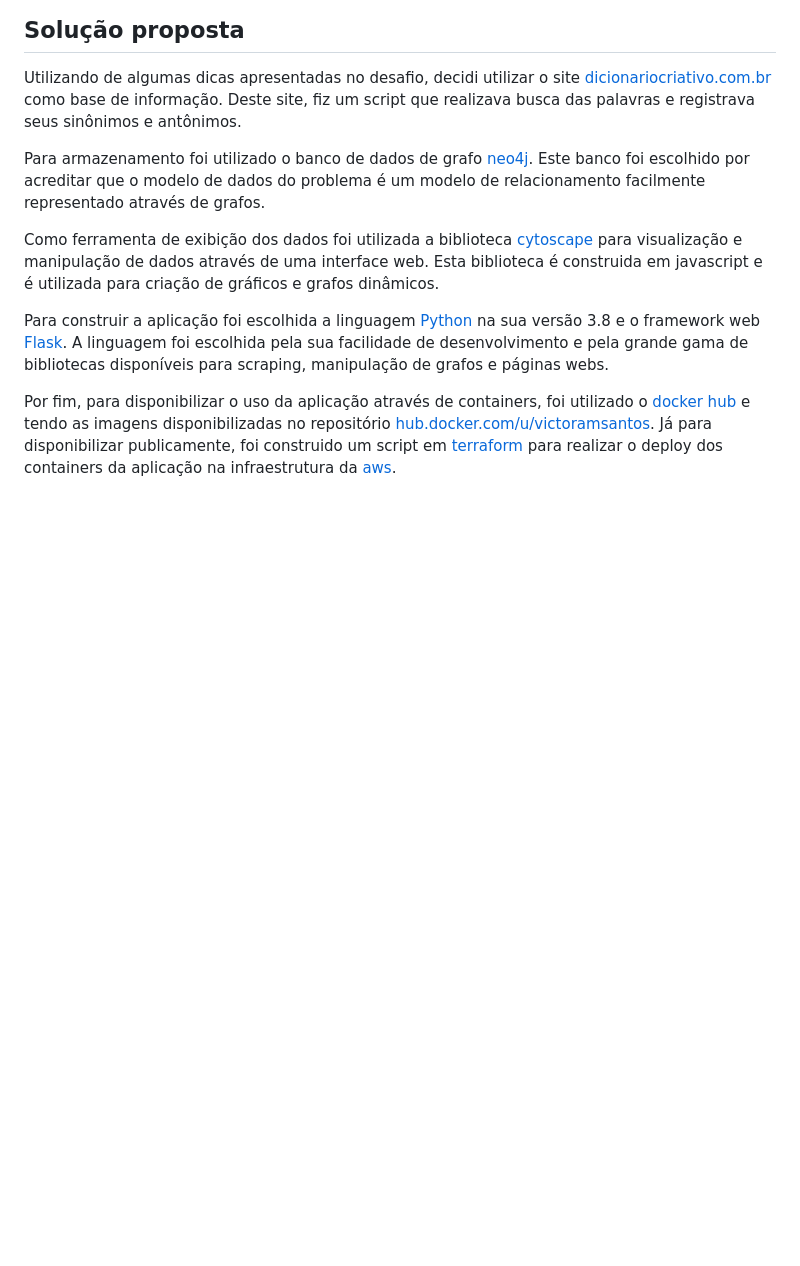
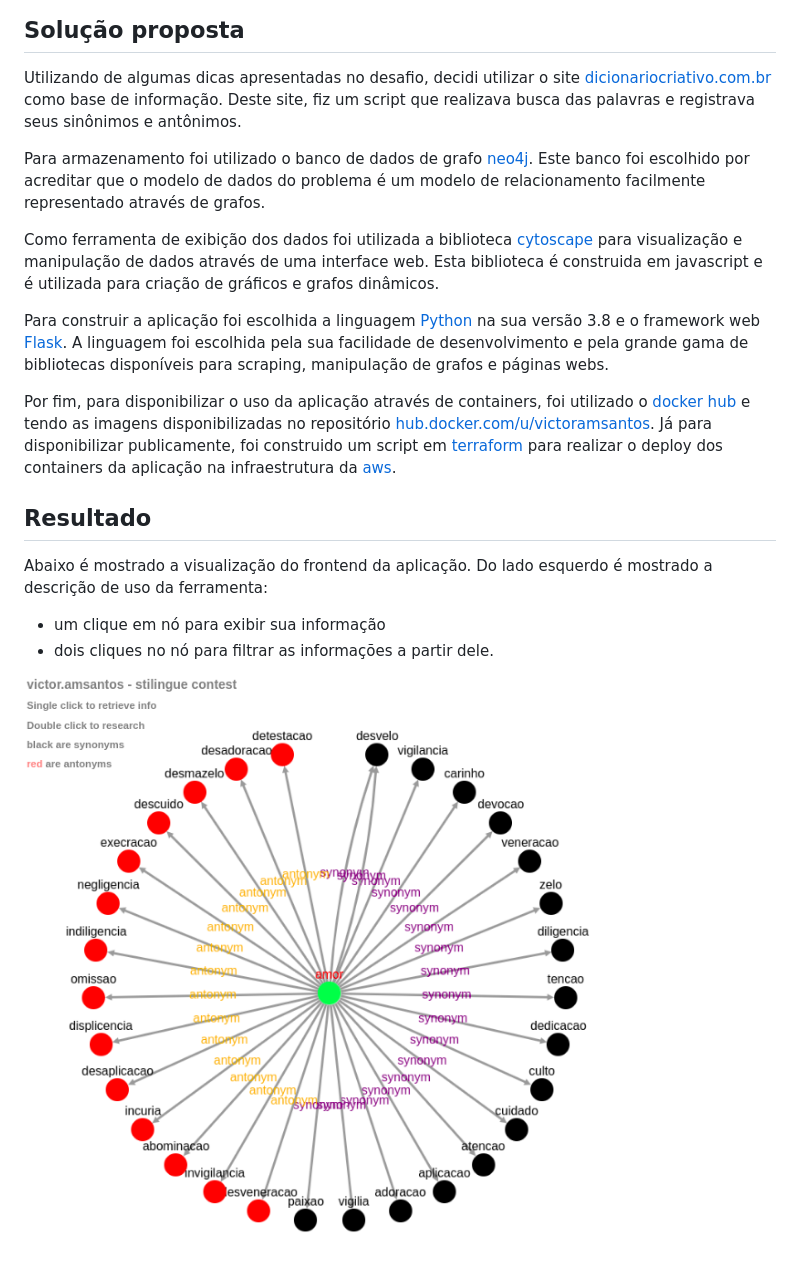
Before and after one commit to victoramsantos/word-scraping-contest, a Markdown page: README.md, the part around the change. GitHub-like rendering; pictures changed too: assets/frontend.png (added); blank space fills up the shorter version.

Commit message:
added image to readme

```diff
--- a/README.md
+++ b/README.md
@@ -12,3 +12,10 @@ Como ferramenta de exibição dos dados foi utilizada a biblioteca [cytoscape](h
 Para construir a aplicação foi escolhida a linguagem [Python](https://www.python.org/) na sua versão 3.8 e o framework web [Flask](https://flask.palletsprojects.com/en/1.1.x/). A linguagem foi escolhida pela sua facilidade de desenvolvimento e pela grande gama de bibliotecas disponíveis para scraping, manipulação de grafos e páginas webs.
 
 Por fim, para disponibilizar o uso da aplicação através de containers, foi utilizado o [docker hub](https://hub.docker.com/) e tendo as imagens disponibilizadas no repositório [hub.docker.com/u/victoramsantos](https://hub.docker.com/u/victoramsantos). Já para disponibilizar publicamente, foi construido um script em [terraform](https://www.terraform.io/) para realizar o deploy dos containers da aplicação na infraestrutura da [aws](https://aws.amazon.com/).
+
+## Resultado
+Abaixo é mostrado a visualização do frontend da aplicação. Do lado esquerdo é mostrado a descrição de uso da ferramenta:
+- um clique em nó para exibir sua informação
+- dois cliques no nó para filtrar as informações a partir dele.
+
+![frontend](./assets/frontend.png)
```
